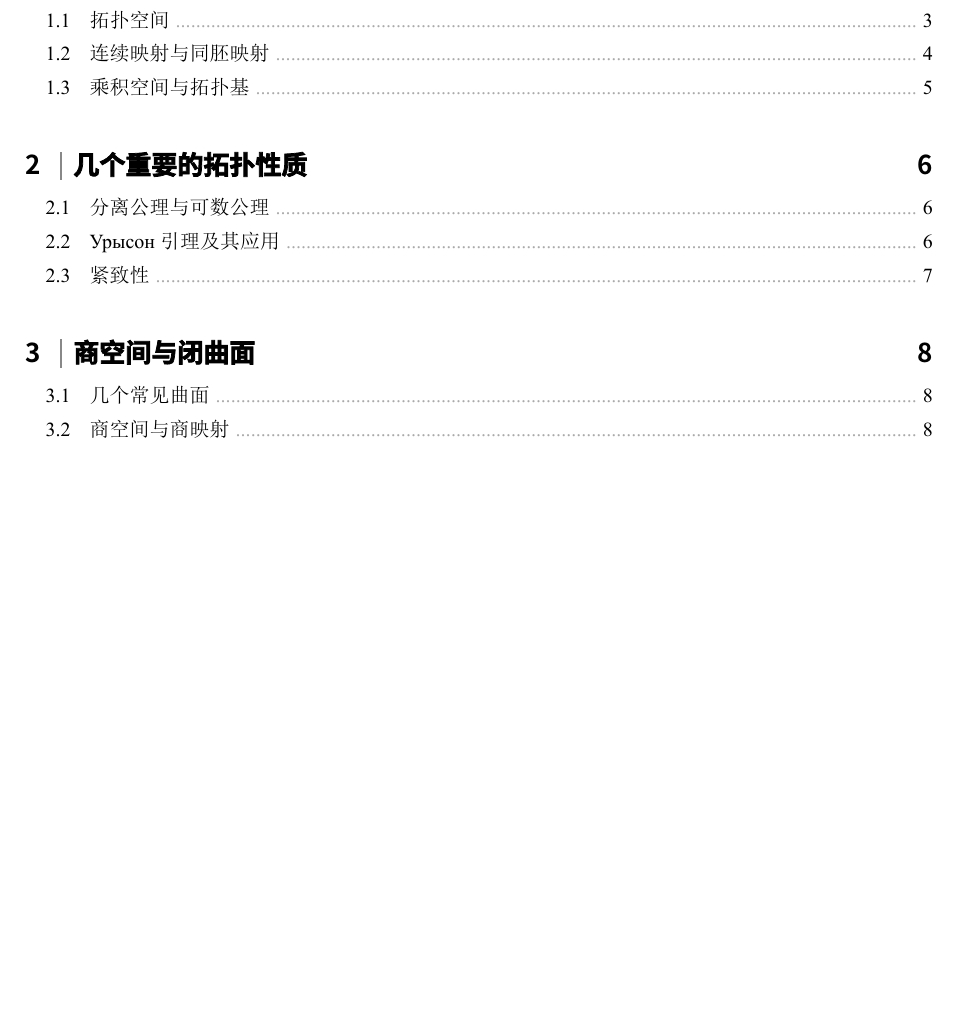
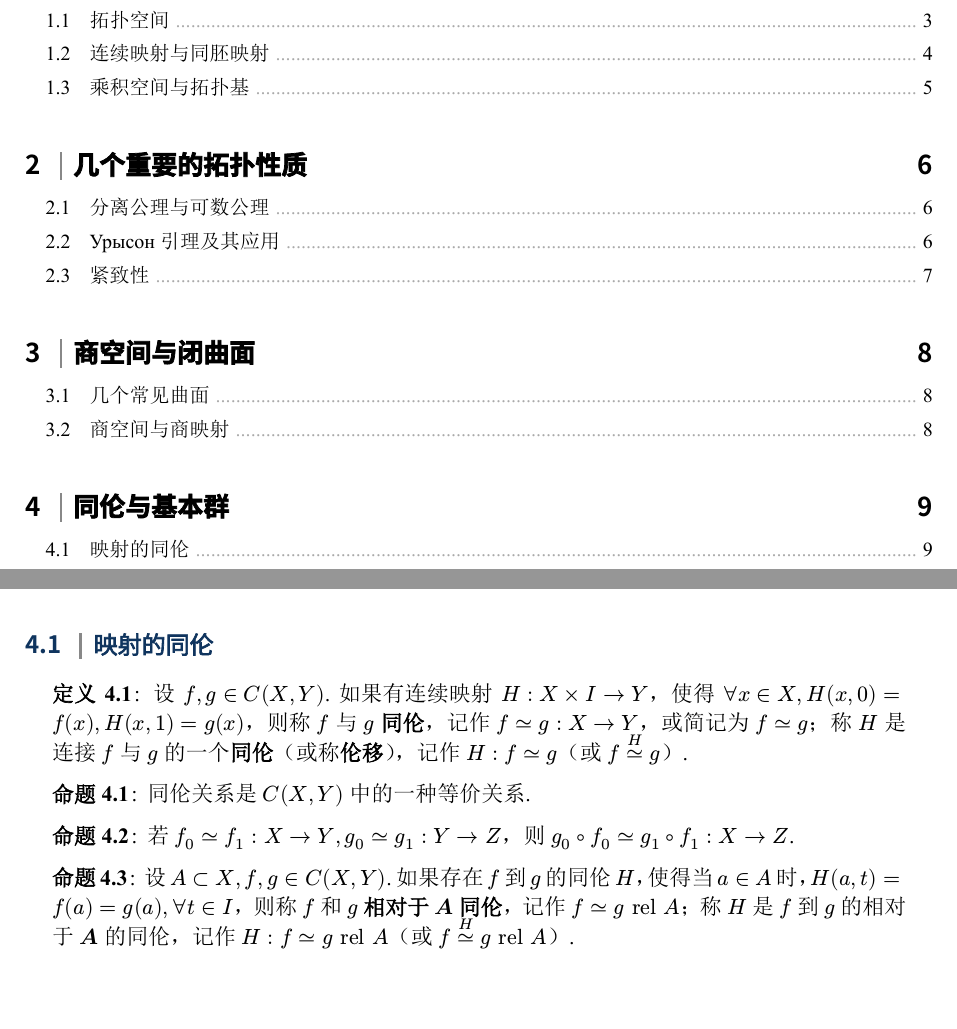
Before and after one commit to ay-tony/MathFrameworks, a Typst document (Topology/main.typ): part of page 2 of 8 before the commit and two parts of pages 2 and 9 of 9 after it, the two joined at a grey line, cut so that both start at the same text, the shorter picture padded with empty space. The pictures show the PDF file Topology/main.pdf that the author committed with the source.

Commit message:
feat(topology): omit

```diff
--- a/Topology/main.typ
+++ b/Topology/main.typ
@@ -545,3 +545,23 @@
   f times "id": X times Z -> Y times Z
   $ 也是商映射.
 ]
+
+= 同伦与基本群
+
+== 映射的同伦
+
+#de[
+  设 $f, g in C(X, Y)$. 如果有连续映射 $H: X times I -> Y$，使得 $forall x in X, H(x, 0) = f(x), H(x, 1) = g(x)$，则称 $f$ 与 $g$ *同伦*，记作 $f tilde.eq g: X -> Y$，或简记为 $f tilde.eq g$；称 $H$ 是连接 $f$ 与 $g$ 的一个*同伦*（或称*伦移*），记作 $H: f tilde.eq g$（或 $f attach(tilde.eq, t:H) g$）.
+]
+
+#prop[
+  同伦关系是 $C(X,Y)$ 中的一种等价关系.
+]
+
+#prop[
+  若 $f_0 tilde.eq f_1: X -> Y, g_0 tilde.eq g_1: Y -> Z$，则 $g_0 circle.tiny f_0 tilde.eq g_1 circle.tiny f_1: X -> Z$.
+]
+
+#prop[
+  设 $A subset X, f, g in C(X, Y)$. 如果存在 $f$ 到 $g$ 的同伦 $H$，使得当 $a in A$ 时，$H(a, t) = f(a) = g(a), forall t in I$，则称 $f$ 和 $g$ *相对于 $bold(A)$ 同伦*，记作 $f tilde.eq g "rel" A$；称 $H$ 是 $f$ 到 $g$ 的相对于 $bold(A)$ 的同伦，记作 $H: f tilde.eq g "rel" A$（或 $f attach(tilde.eq, t: H) g "rel" A$）.
+]
```
Also changed, not shown: Topology/main.pdf.
